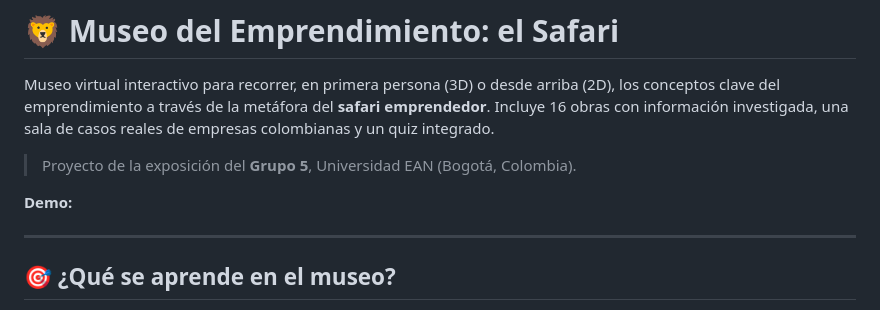
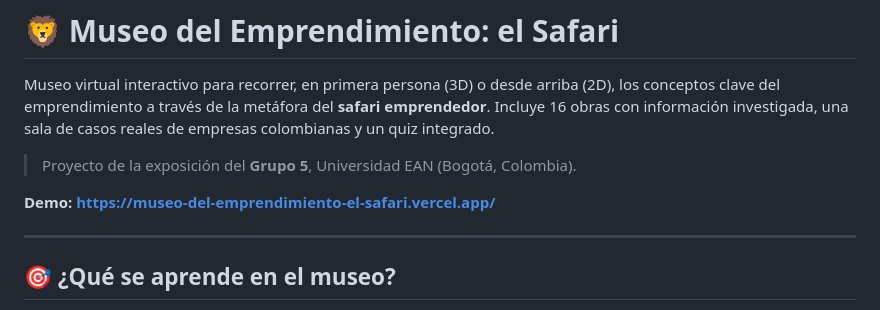
Before and after one commit to DaniiMahecha/Museo-del-Emprendimiento-el-Safari, a Markdown page: README.md, the part around the change. Drawn GitHub-style.

Commit message:
Update README with demo link
Added demo link to the README file.

```diff
--- a/README.md
+++ b/README.md
@@ -4,7 +4,7 @@ Museo virtual interactivo para recorrer, en primera persona (3D) o desde arriba
 
 > Proyecto de la exposición del **Grupo 5**, Universidad EAN (Bogotá, Colombia).
 
-**Demo:**
+**Demo: https://museo-del-emprendimiento-el-safari.vercel.app/**
 
 ---
 
```
